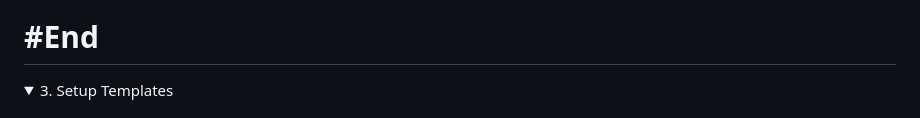
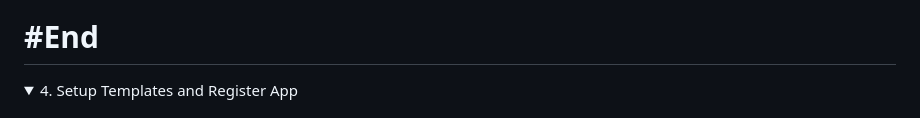
Before and after one commit to omeatai/django-project-blog, a Markdown page: README.md, the part around one of its changes. Rendered like a GitHub page; folded sections open.

```diff
--- a/README.md
+++ b/README.md
@@ -110,5 +110,5 @@ python manage.py runserver
 # #End</details>
 
 <details>
-<summary>3. Setup Templates </summary>
+<summary>4. Setup Templates and Register App </summary>
 
```
Also changed, not shown: other parts of README.md (+28 -1 lines).
